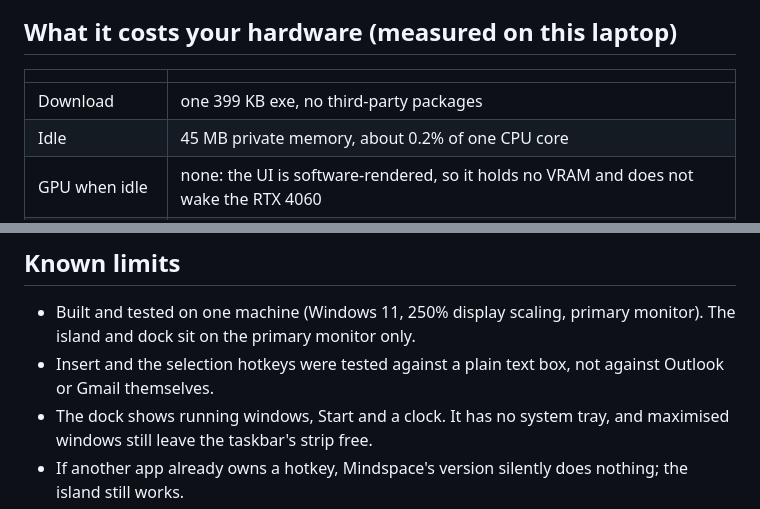
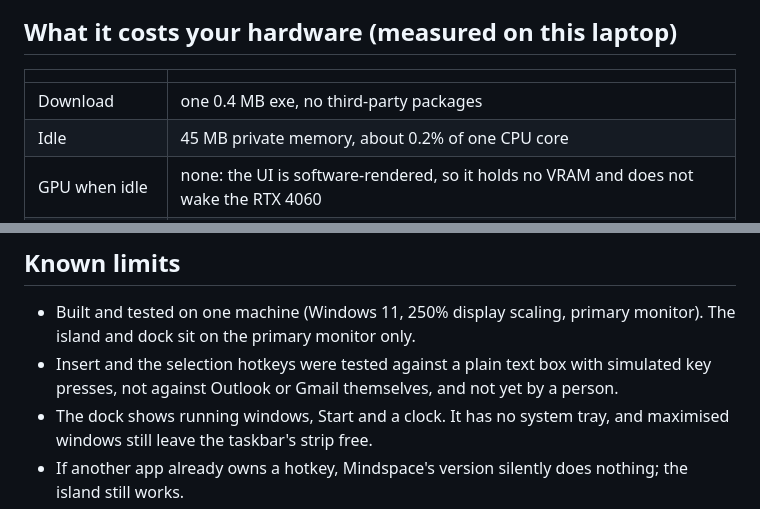
Before and after one commit to Marzoman5/mindspace, a Markdown page: README.md, 2 parts joined by grey strips. GitHub-like rendering.

Commit message:
Polish, hotkey test helper, screenshots
Co-Authored-By: Claude Fable 5.2 <noreply@anthropic.com>

```diff
--- a/README.md
+++ b/README.md
@@ -43,7 +43,7 @@ Agents also offer help on their own: Quill when a mail or chat window is in fron
 
 | | |
 |---|---|
-| Download | one 399 KB exe, no third-party packages |
+| Download | one 0.4 MB exe, no third-party packages |
 | Idle | 45 MB private memory, about 0.2% of one CPU core |
 | GPU when idle | none: the UI is software-rendered, so it holds no VRAM and does not wake the RTX 4060 |
 | While answering | 2.9 GB VRAM for the model, about 46–50 tokens/s, first word in 0.2–0.4 s when warm |
@@ -62,7 +62,7 @@ Short version: the app talks only to the model server on this PC, agents can onl
 ## Known limits
 
 - Built and tested on one machine (Windows 11, 250% display scaling, primary monitor). The island and dock sit on the primary monitor only.
-- Insert and the selection hotkeys were tested against a plain text box, not against Outlook or Gmail themselves.
+- Insert and the selection hotkeys were tested against a plain text box with simulated key presses, not against Outlook or Gmail themselves, and not yet by a person.
 - The dock shows running windows, Start and a clock. It has no system tray, and maximised windows still leave the taskbar's strip free.
 - If another app already owns a hotkey, Mindspace's version silently does nothing; the island still works.
 - Small models make mistakes. Read a draft before sending it.
```
Also changed, not shown: docs/screens/explain-selection.png (added), 3 other files.
